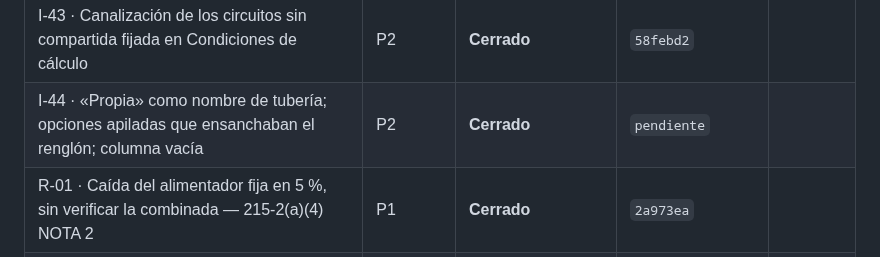
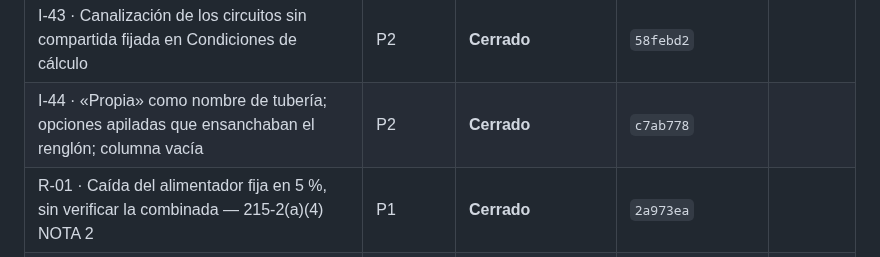
Before and after one commit to dflores296/Power-Node-Web, a Markdown page: docs/estado/HALLAZGOS.md, the part around the change. Rendered like a GitHub page.

Commit message:
I-44 lleva su hash
Co-Authored-By: Claude Opus 5.5 <noreply@anthropic.com>
Claude-Session: https://claude.ai/code/session_01WEajcq75KLKHNtpcqC3V6G

```diff
--- a/docs/estado/HALLAZGOS.md
+++ b/docs/estado/HALLAZGOS.md
@@ -64,7 +64,7 @@ ID: `<letra>-<número>` — `E` estructura, `P` publicación, `M` motor, `I` int
 | I-42 · Selector de aislamiento con 7 de 17 tipos | P1 | **Cerrado** | `23da7ce` |
 | M-08 · THW rechazado en lugar seco | P1 | **Cerrado** | `23da7ce` |
 | I-43 · Canalización de los circuitos sin compartida fijada en Condiciones de cálculo | P2 | **Cerrado** | `58febd2` |
-| I-44 · «Propia» como nombre de tubería; opciones apiladas que ensanchaban el renglón; columna vacía | P2 | **Cerrado** | `pendiente` |
+| I-44 · «Propia» como nombre de tubería; opciones apiladas que ensanchaban el renglón; columna vacía | P2 | **Cerrado** | `c7ab778` |
 | R-01 · Caída del alimentador fija en 5 %, sin verificar la combinada — 215-2(a)(4) NOTA 2 | P1 | **Cerrado** | `2a973ea` |
 | R-02 · Caída del alimentador sin la caída del neutro | P2 | **Cerrado** | `d6cd1c6` |
 | R-03 · La publicación no corre `PowerNode.Web.Tests` | P1 | **Cerrado** | `986c9d7` |
```
Also changed, not shown: docs/estado/BITACORA.md (+1 -0 lines).
